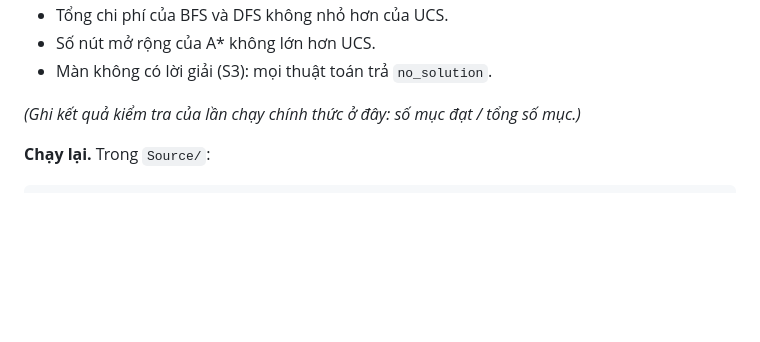
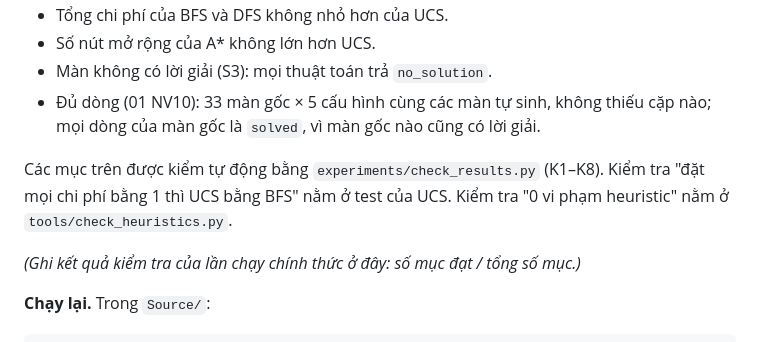
Before and after one commit to nguyentan10052006-cmyk/AI-P1, a Markdown page: docs/report/5-thuc-nghiem.md, the part around the change. GitHub-like rendering; blank space fills up the shorter version.

```diff
--- a/docs/report/5-thuc-nghiem.md
+++ b/docs/report/5-thuc-nghiem.md
@@ -84,6 +84,9 @@ Riêng **số bước và các số đếm của BFS và DFS không phụ thuộ
 - Tổng chi phí của BFS và DFS không nhỏ hơn của UCS.
 - Số nút mở rộng của A* không lớn hơn UCS.
 - Màn không có lời giải (S3): mọi thuật toán trả `no_solution`.
+- Đủ dòng (01 NV10): 33 màn gốc × 5 cấu hình cùng các màn tự sinh, không thiếu cặp nào; mọi dòng của màn gốc là `solved`, vì màn gốc nào cũng có lời giải.
+
+Các mục trên được kiểm tự động bằng `experiments/check_results.py` (K1–K8). Kiểm tra "đặt mọi chi phí bằng 1 thì UCS bằng BFS" nằm ở test của UCS. Kiểm tra "0 vi phạm heuristic" nằm ở `tools/check_heuristics.py`.
 
 *(Ghi kết quả kiểm tra của lần chạy chính thức ở đây: số mục đạt / tổng số mục.)*
 
```
Also changed, not shown: docs/report/3.2-dfs.md (+1 -1 lines), docs/report/5.4-nhan-xet-dfs.md (+1 -1 lines).
